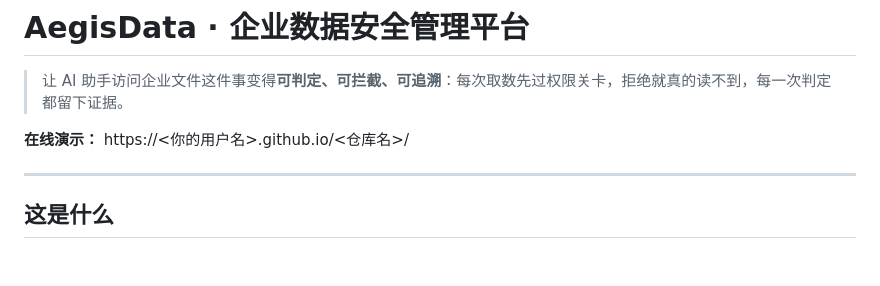
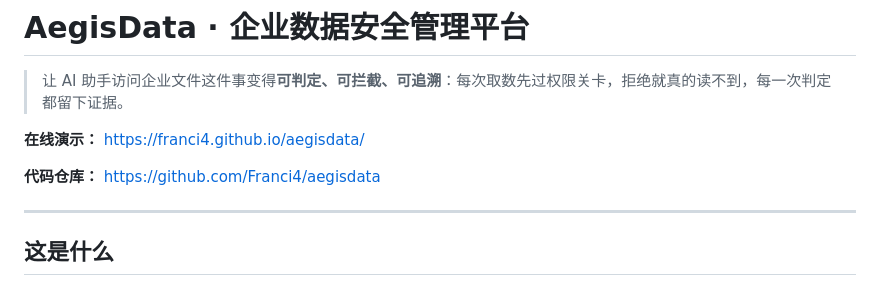
Before and after one commit to Franci4/aegisdata, a Markdown page: README.md, the part around the change. GitHub-like rendering; blank space fills up the shorter version.

Commit message:
README 补充在线演示与代码仓库地址

```diff
--- a/README.md
+++ b/README.md
@@ -2,7 +2,9 @@
 
 > 让 AI 助手访问企业文件这件事变得**可判定、可拦截、可追溯**：每次取数先过权限关卡，拒绝就真的读不到，每一次判定都留下证据。
 
-**在线演示：** https://<你的用户名>.github.io/<仓库名>/
+**在线演示：** https://franci4.github.io/aegisdata/
+
+**代码仓库：** https://github.com/Franci4/aegisdata
 
 ---
 
```
